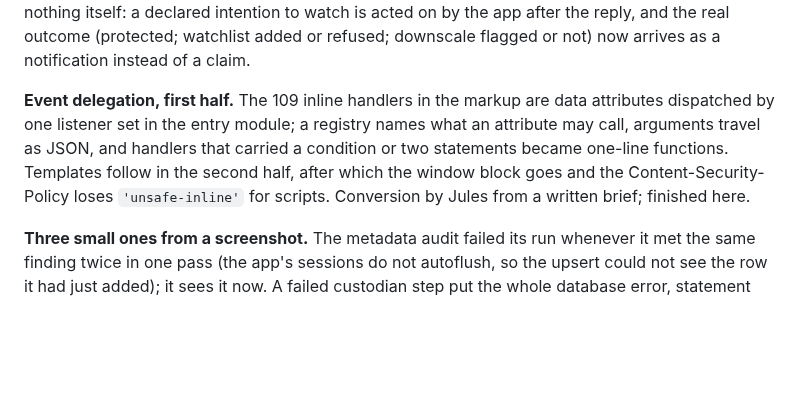
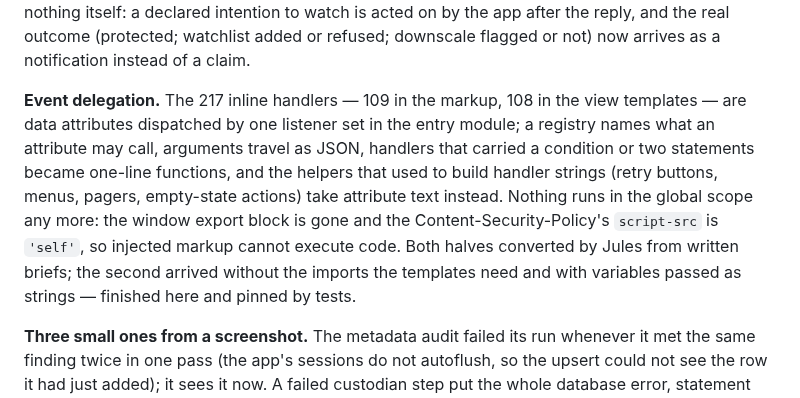
Before and after one commit to Randomname653/Curatarr, a Markdown page: CHANGELOG.md, the part around the change. Rendered like a GitHub page; blank space fills up the shorter version.

```diff
--- a/CHANGELOG.md
+++ b/CHANGELOG.md
@@ -218,13 +218,17 @@ a declared intention to watch is acted on by the app after the reply, and
 the real outcome (protected; watchlist added or refused; downscale flagged
 or not) now arrives as a notification instead of a claim.
 
-**Event delegation, first half.** The 109 inline handlers in the markup are
-data attributes dispatched by one listener set in the entry module; a
-registry names what an attribute may call, arguments travel as JSON, and
-handlers that carried a condition or two statements became one-line
-functions. Templates follow in the second half, after which the window
-block goes and the Content-Security-Policy loses `'unsafe-inline'` for
-scripts. Conversion by Jules from a written brief; finished here.
+**Event delegation.** The 217 inline handlers — 109 in the markup, 108 in
+the view templates — are data attributes dispatched by one listener set in
+the entry module; a registry names what an attribute may call, arguments
+travel as JSON, handlers that carried a condition or two statements became
+one-line functions, and the helpers that used to build handler strings
+(retry buttons, menus, pagers, empty-state actions) take attribute text
+instead. Nothing runs in the global scope any more: the window export block
+is gone and the Content-Security-Policy's `script-src` is `'self'`, so
+injected markup cannot execute code. Both halves converted by Jules from
+written briefs; the second arrived without the imports the templates need
+and with variables passed as strings — finished here and pinned by tests.
 
 **Three small ones from a screenshot.** The metadata audit failed its run
 whenever it met the same finding twice in one pass (the app's sessions do
```
Also changed, not shown: ARCHITECTURE.md (+31 -7 lines), SECURITY.md (+3 -0 lines).
